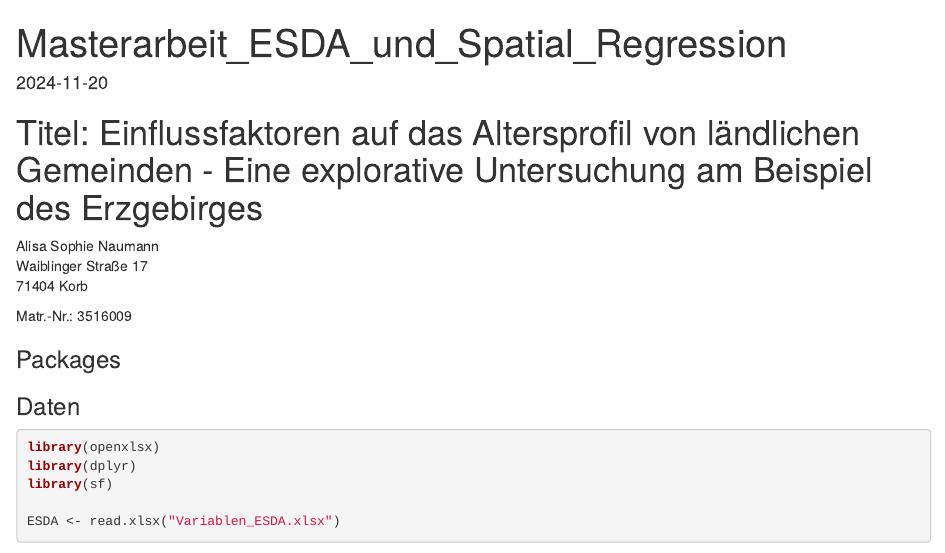
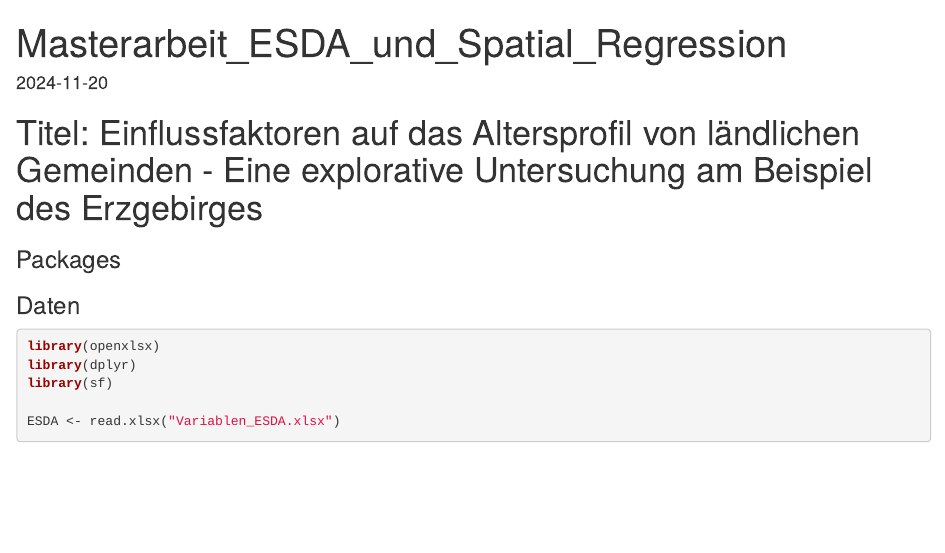
Before and after one commit to Aliminesa/Altersstruktur-im-laendlichen-Raum, an R Markdown document (ESDA_Spatial_Regression.Rmd): the page in a window 1100 px wide, from its top. Rendered offline with R 4.5, knitr and Pandoc, with nearby package versions; some code elsewhere in the file could not run offline.

Commit message:
Explorative Spatial Datenanalyse

````diff
--- a/ESDA_Spatial_Regression.Rmd
+++ b/ESDA_Spatial_Regression.Rmd
@@ -5,12 +5,6 @@ date: "2024-11-20"
 ---
 
 # Titel: Einflussfaktoren auf das Altersprofil von ländlichen Gemeinden - Eine explorative Untersuchung am Beispiel des Erzgebirges
-
-Alisa Sophie Naumann
-Waiblinger Straße 17
-71404 Korb
-
-Matr.-Nr.: 3516009
 
 ```{r setup, include=FALSE}
 knitr::opts_chunk$set(echo = TRUE)
````
